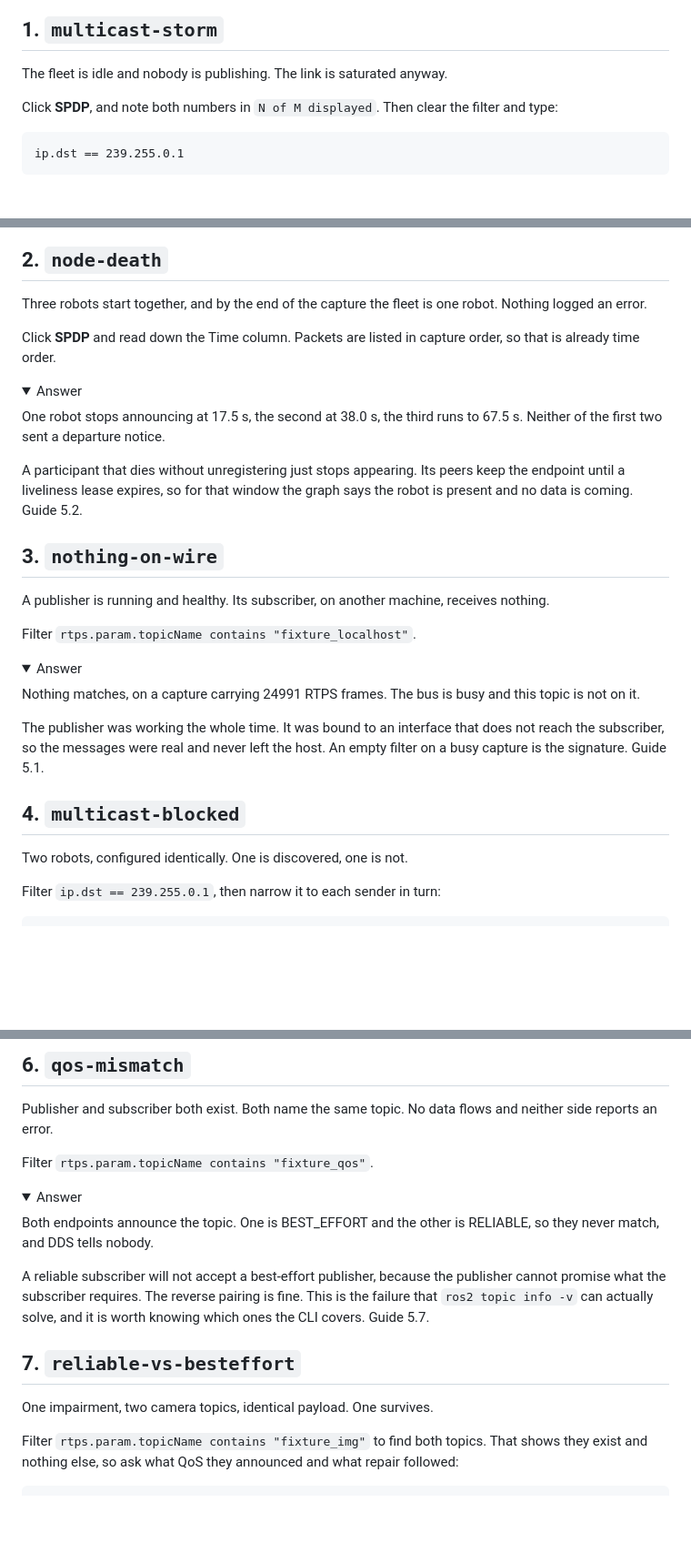
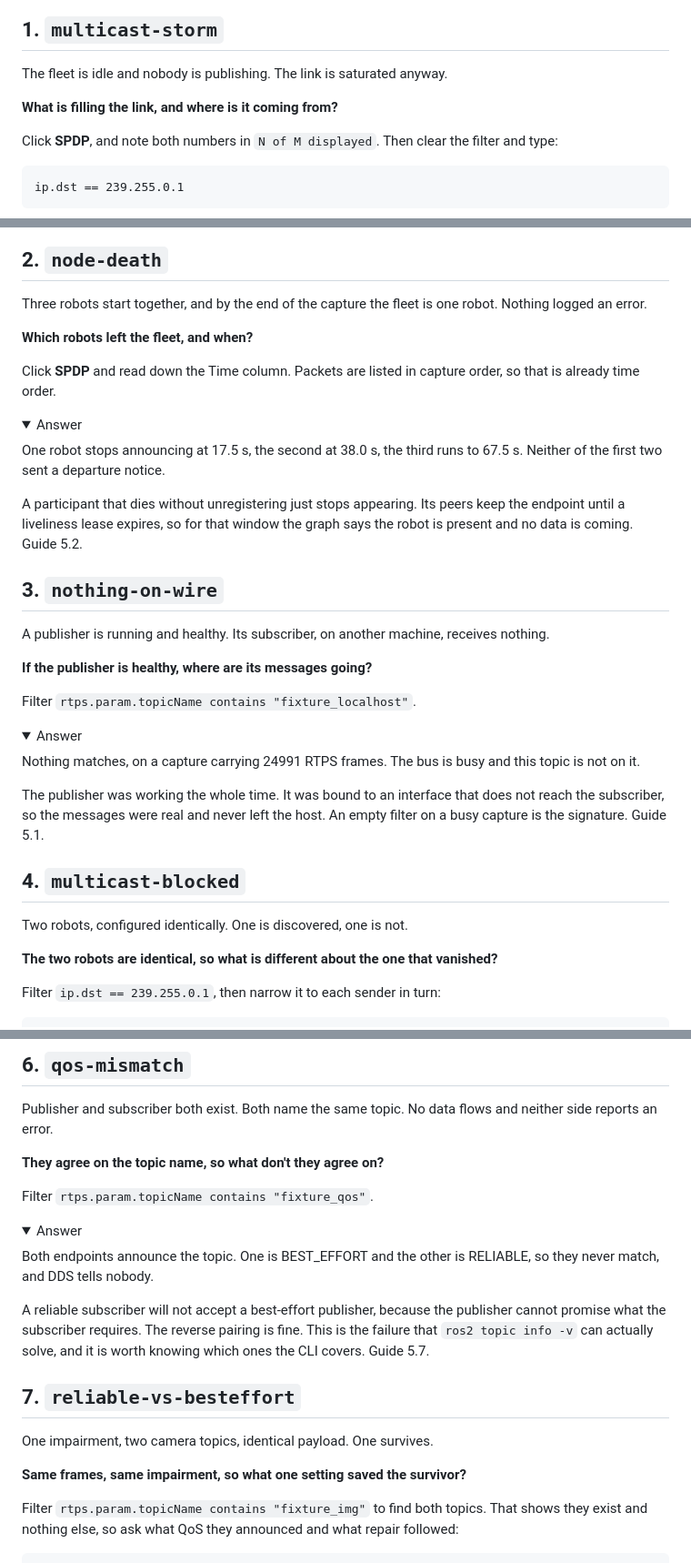
Before and after one commit to clearpathrobotics/roscon2026-mastering-the-jazzy-rmw, a Markdown page: lab2-on-the-wire/exercises/4_puzzles.md, 3 parts joined by grey strips. Shown at 91% size. Drawn GitHub-style; folded sections open; blank space fills up the shorter version.

Commit message:
add a question to each lab2 puzzle

````diff
--- a/lab2-on-the-wire/exercises/4_puzzles.md
+++ b/lab2-on-the-wire/exercises/4_puzzles.md
@@ -26,6 +26,8 @@ before you read a number.
 
 The fleet is idle and nobody is publishing. The link is saturated anyway.
 
+**What is filling the link, and where is it coming from?**
+
 Click **SPDP**, and note both numbers in `N of M displayed`. Then clear the filter and type:
 
 ```
@@ -52,6 +54,8 @@ sent. Guide 5.4.
 Three robots start together, and by the end of the capture the fleet is one robot. Nothing
 logged an error.
 
+**Which robots left the fleet, and when?**
+
 Click **SPDP** and read down the Time column. Packets are listed in capture order, so that
 is already time order.
 
@@ -70,6 +74,8 @@ present and no data is coming. Guide 5.2.
 
 A publisher is running and healthy. Its subscriber, on another machine, receives nothing.
 
+**If the publisher is healthy, where are its messages going?**
+
 Filter `rtps.param.topicName contains "fixture_localhost"`.
 
 <details style="border: 2px solid #333; padding: 5px">
@@ -86,6 +92,8 @@ busy capture is the signature. Guide 5.1.
 ## 4. `multicast-blocked`
 
 Two robots, configured identically. One is discovered, one is not.
+
+**The two robots are identical, so what is different about the one that vanished?**
 
 Filter `ip.dst == 239.255.0.1`, then narrow it to each sender in turn:
 
@@ -130,6 +140,8 @@ this wire contributes 993 ACKNACKs that would otherwise mask it. Guide 5.2.
 Publisher and subscriber both exist. Both name the same topic. No data flows and neither
 side reports an error.
 
+**They agree on the topic name, so what don't they agree on?**
+
 Filter `rtps.param.topicName contains "fixture_qos"`.
 
 <details style="border: 2px solid #333; padding: 5px">
@@ -147,6 +159,8 @@ the CLI covers. Guide 5.7.
 ## 7. `reliable-vs-besteffort`
 
 One impairment, two camera topics, identical payload. One survives.
+
+**Same frames, same impairment, so what one setting saved the survivor?**
 
 Filter `rtps.param.topicName contains "fixture_img"` to find both topics. That shows they
 exist and nothing else, so ask what QoS they announced and what repair followed:
````
Also changed, not shown: other parts of lab2-on-the-wire/exercises/4_puzzles.md (+8 -0 lines).
